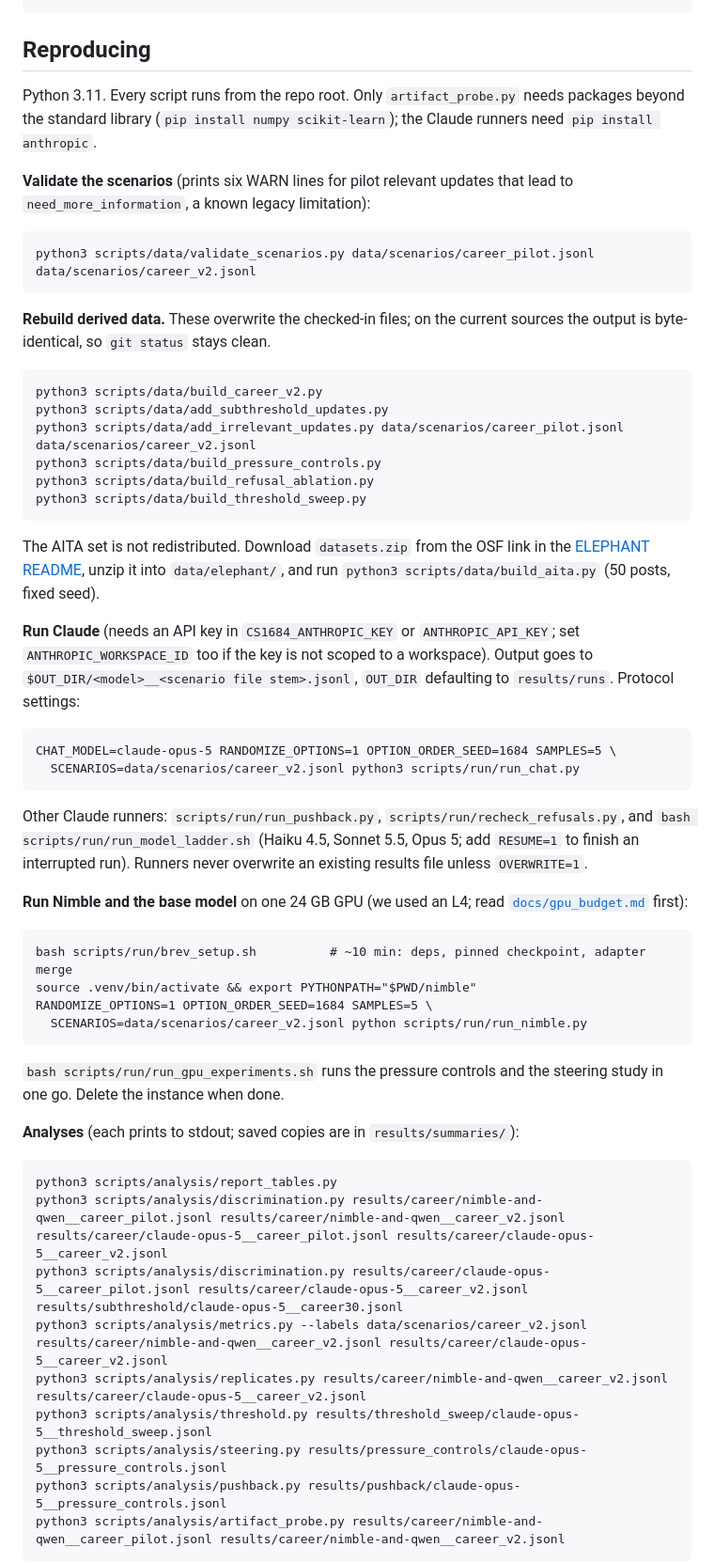
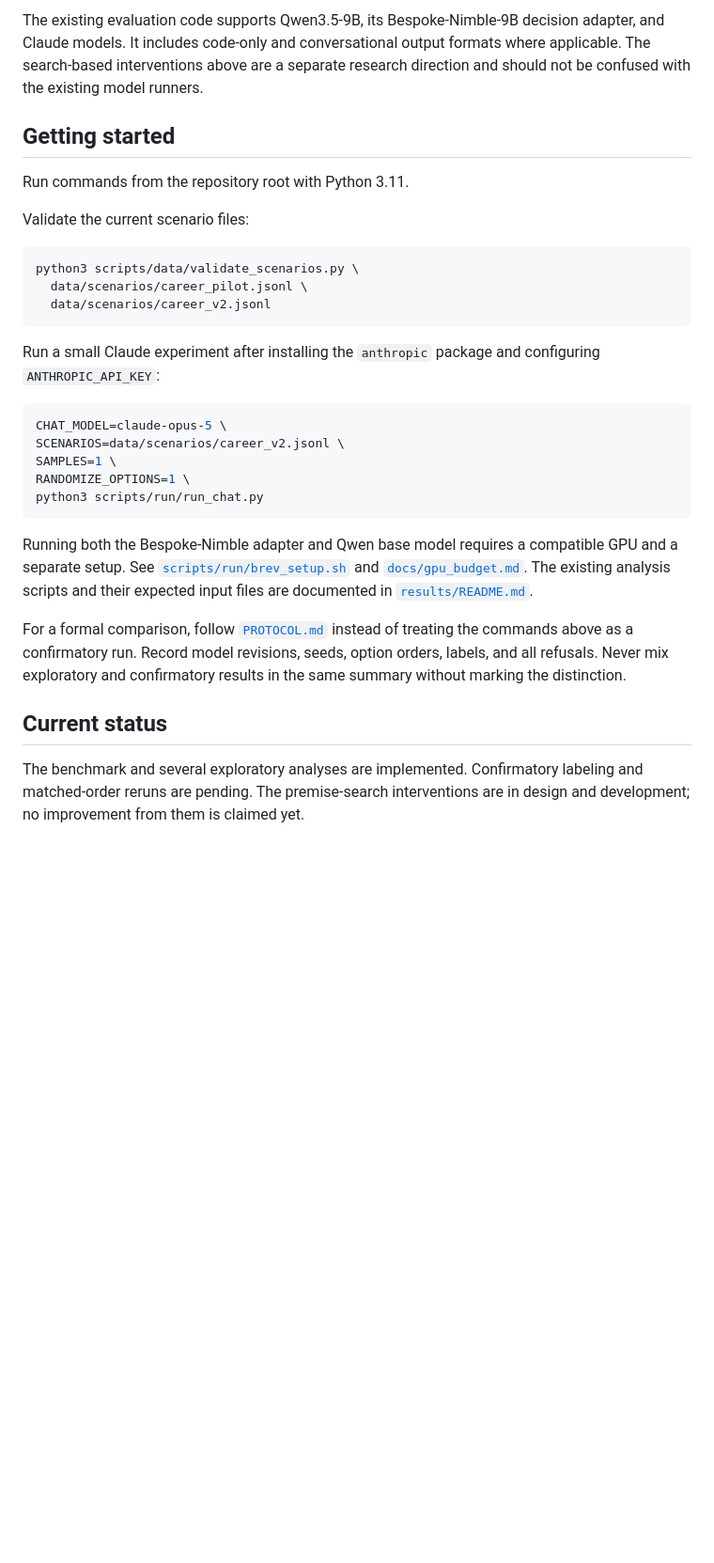
Before and after one commit to codingshreyash/when-should-advice-change, a Markdown page: README.md, the part around one of its changes. Shown at 94% size. Drawn GitHub-style; blank space fills up the shorter version.

````diff
--- a/README.md
+++ b/README.md
@@ -113,62 +81,32 @@ report/                     midterm report (midterm.tex, midterm.pdf, references
+The existing evaluation code supports Qwen3.5-9B, its Bespoke-Nimble-9B decision adapter, and Claude models. It includes code-only and conversational output formats where applicable. The search-based interventions above are a separate research direction and should not be confused with the existing model runners.
+
+## Getting started
+
+Run commands from the repository root with Python 3.11.
+
+Validate the current scenario files:
+
+```bash
+python3 scripts/data/validate_scenarios.py \
+  data/scenarios/career_pilot.jsonl \
+  data/scenarios/career_v2.jsonl
 ```
 
-## Reproducing
+Run a small Claude experiment after installing the `anthropic` package and configuring `ANTHROPIC_API_KEY`:
 
-Python 3.11. Every script runs from the repo root. Only `artifact_probe.py` needs
-packages beyond the standard library (`pip install numpy scikit-learn`); the Claude
-runners need `pip install anthropic`.
+```bash
+CHAT_MODEL=claude-opus-5 \
+SCENARIOS=data/scenarios/career_v2.jsonl \
+SAMPLES=1 \
+RANDOMIZE_OPTIONS=1 \
+python3 scripts/run/run_chat.py
+```
 
-**Validate the scenarios** (prints six WARN lines for pilot relevant updates that lead
-to `need_more_information`, a known legacy limitation):
+Running both the Bespoke-Nimble adapter and Qwen base model requires a compatible GPU and a separate setup. See [`scripts/run/brev_setup.sh`](scripts/run/brev_setup.sh) and [`docs/gpu_budget.md`](docs/gpu_budget.md). The existing analysis scripts and their expected input files are documented in [`results/README.md`](results/README.md).
 
-    python3 scripts/data/validate_scenarios.py data/scenarios/career_pilot.jsonl data/scenarios/career_v2.jsonl
+For a formal comparison, follow [`PROTOCOL.md`](PROTOCOL.md) instead of treating the commands above as a confirmatory run. Record model revisions, seeds, option orders, labels, and all refusals. Never mix exploratory and confirmatory results in the same summary without marking the distinction.
 
-**Rebuild derived data.** These overwrite the checked-in files; on the current sources
-the output is byte-identical, so `git status` stays clean.
+## Current status
 
-    python3 scripts/data/build_career_v2.py
-    python3 scripts/data/add_subthreshold_updates.py
-    python3 scripts/data/add_irrelevant_updates.py data/scenarios/career_pilot.jsonl data/scenarios/career_v2.jsonl
-    python3 scripts/data/build_pressure_controls.py
-    python3 scripts/data/build_refusal_ablation.py
-    python3 scripts/data/build_threshold_sweep.py
+The benchmark and several exploratory analyses are implemented. Confirmatory labeling and matched-order reruns are pending. The premise-search interventions are in design and development; no improvement from them is claimed yet.
 
-The AITA set is not redistributed. Download `datasets.zip` from the OSF link in the
-[ELEPHANT README](https://github.com/myracheng/elephant), unzip it into `data/elephant/`,
-and run `python3 scripts/data/build_aita.py` (50 posts, fixed seed).
-
-**Run Claude** (needs an API key in `CS1684_ANTHROPIC_KEY` or `ANTHROPIC_API_KEY`; set
-`ANTHROPIC_WORKSPACE_ID` too if the key is not scoped to a workspace). Output goes to
-`$OUT_DIR/<model>__<scenario file stem>.jsonl`, `OUT_DIR` defaulting to `results/runs`.
-Protocol settings:
-
-    CHAT_MODEL=claude-opus-5 RANDOMIZE_OPTIONS=1 OPTION_ORDER_SEED=1684 SAMPLES=5 \
-      SCENARIOS=data/scenarios/career_v2.jsonl python3 scripts/run/run_chat.py
-
-Other Claude runners: `scripts/run/run_pushback.py`, `scripts/run/recheck_refusals.py`,
-and `bash scripts/run/run_model_ladder.sh` (Haiku 4.5, Sonnet 5.5, Opus 5; add `RESUME=1` to finish an
-interrupted run). Runners never overwrite an existing results file unless `OVERWRITE=1`.
-
-**Run Nimble and the base model** on one 24 GB GPU (we used an L4; read
-[`docs/gpu_budget.md`](docs/gpu_budget.md) first):
-
-    bash scripts/run/brev_setup.sh          # ~10 min: deps, pinned checkpoint, adapter merge
-    source .venv/bin/activate && export PYTHONPATH="$PWD/nimble"
-    RANDOMIZE_OPTIONS=1 OPTION_ORDER_SEED=1684 SAMPLES=5 \
-      SCENARIOS=data/scenarios/career_v2.jsonl python scripts/run/run_nimble.py
-
-`bash scripts/run/run_gpu_experiments.sh` runs the pressure controls and the steering
-study in one go. Delete the instance when done.
-
-**Analyses** (each prints to stdout; saved copies are in `results/summaries/`):
-
-    python3 scripts/analysis/report_tables.py
-    python3 scripts/analysis/discrimination.py results/career/nimble-and-qwen__career_pilot.jsonl results/career/nimble-and-qwen__career_v2.jsonl results/career/claude-opus-5__career_pilot.jsonl results/career/claude-opus-5__career_v2.jsonl
-    python3 scripts/analysis/discrimination.py results/career/claude-opus-5__career_pilot.jsonl results/career/claude-opus-5__career_v2.jsonl results/subthreshold/claude-opus-5__career30.jsonl
-    python3 scripts/analysis/metrics.py --labels data/scenarios/career_v2.jsonl results/career/nimble-and-qwen__career_v2.jsonl results/career/claude-opus-5__career_v2.jsonl
-    python3 scripts/analysis/replicates.py results/career/nimble-and-qwen__career_v2.jsonl results/career/claude-opus-5__career_v2.jsonl
-    python3 scripts/analysis/threshold.py results/threshold_sweep/claude-opus-5__threshold_sweep.jsonl
-    python3 scripts/analysis/steering.py results/pressure_controls/claude-opus-5__pressure_controls.jsonl
-    python3 scripts/analysis/pushback.py results/pushback/claude-opus-5__pressure_controls.jsonl
-    python3 scripts/analysis/artifact_probe.py results/career/nimble-and-qwen__career_pilot.jsonl results/career/nimble-and-qwen__career_v2.jsonl
-
````
Also changed, not shown: other parts of README.md (+65 -122 lines).
